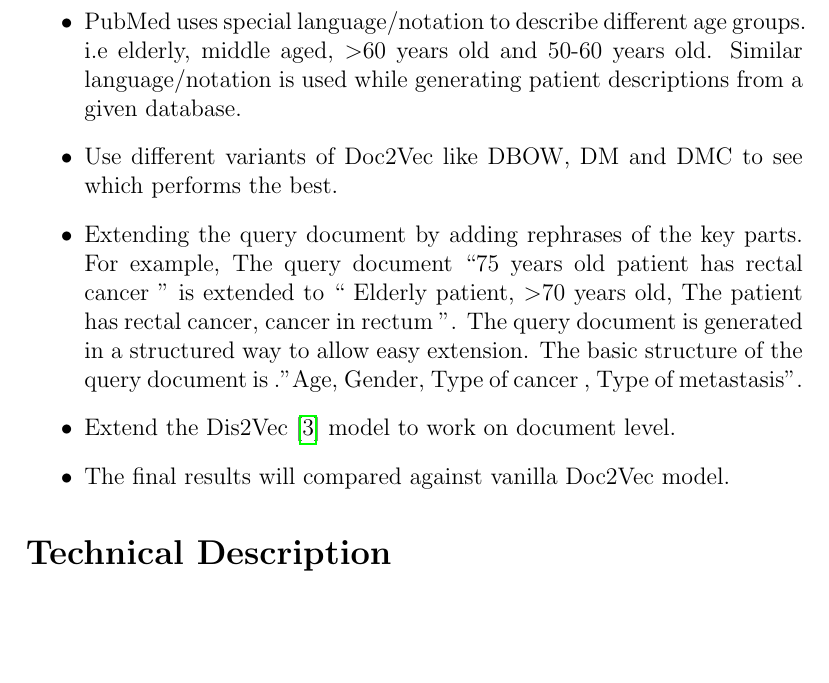
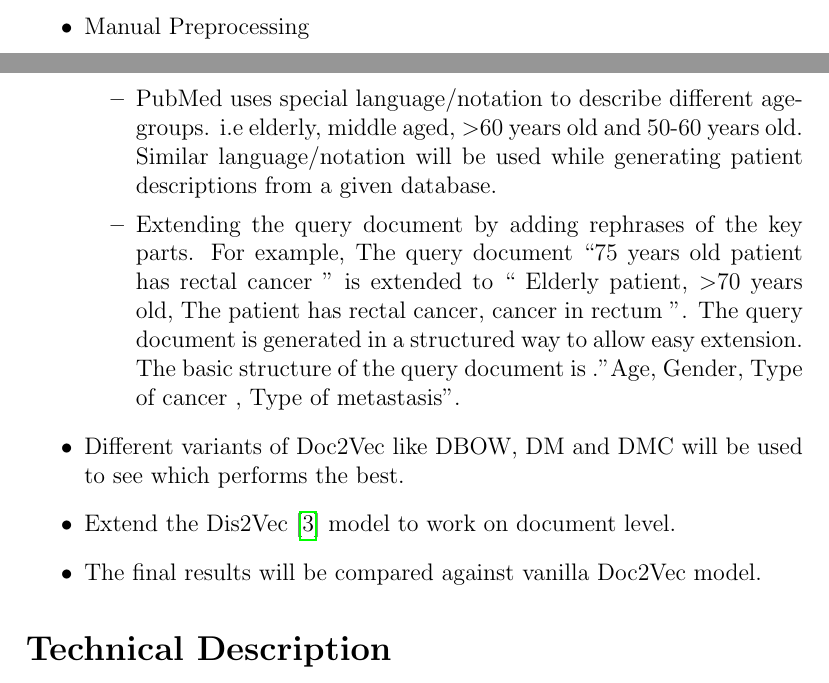
Before and after one commit to Abas-Khan/thesis, a LaTeX document (proposal/Proposal.tex): part of page 5 of 9 before the commit and two parts of pages 4 and 5 of 9 after it, the two joined at a grey line, cut at the place of the change, the shorter picture padded with empty space. Compiled offline with pdfLaTeX.

Commit message:
Fixed typos in the proposal

```diff
--- a/proposal/Proposal.tex
+++ b/proposal/Proposal.tex
@@ -345,14 +345,18 @@ The work is planned to consist of following stages:
 	\end{itemize}
 
 
-	\item PubMed uses special language/notation to describe different age groups. i.e elderly, middle aged, $>$60 years old and 50-60 years old. Similar language/notation is used while generating patient descriptions from a given database.
+	\item Manual Preprocessing
+	\begin{itemize}
+			\item PubMed uses special language/notation to describe different age-groups. i.e elderly, middle aged, $>$60 years old and 50-60 years old. Similar language/notation will be used while generating patient descriptions from a given database.
 
-	\item Use different variants of Doc2Vec like DBOW, DM and DMC to see which performs the best.
+			\item Extending the query document by adding rephrases of the key parts. For example, The query document \say {75 years old patient has rectal cancer } is extended to \say{ Elderly patient, $>$70 years old, The patient has rectal cancer, cancer in rectum }. The query document is generated in a structured way to allow easy extension. The basic structure of the query document is ."Age, Gender, Type of cancer , Type of metastasis".
 
-	\item Extending the query document by adding rephrases of the key parts. For example, The query document \say {75 years old patient has rectal cancer } is extended to \say{ Elderly patient, $>$70 years old, The patient has rectal cancer, cancer in rectum }. The query document is generated in a structured way to allow easy extension. The basic structure of the query document is ."Age, Gender, Type of cancer , Type of metastasis".
+	\end{itemize}
+	\item Different variants of Doc2Vec like DBOW, DM and DMC will be used to see which performs the best.
+
 
 	\item Extend the Dis2Vec \cite{ghosh2016characterizing} model to work on document level.
-	\item The final results will compared against vanilla Doc2Vec model.
+	\item The final results will be compared against vanilla Doc2Vec model.
 
 
 \end{itemize}
```
Also changed, not shown: proposal/Proposal.pdf, proposal/Proposal.tex (12 more changed lines), 2 other files.
